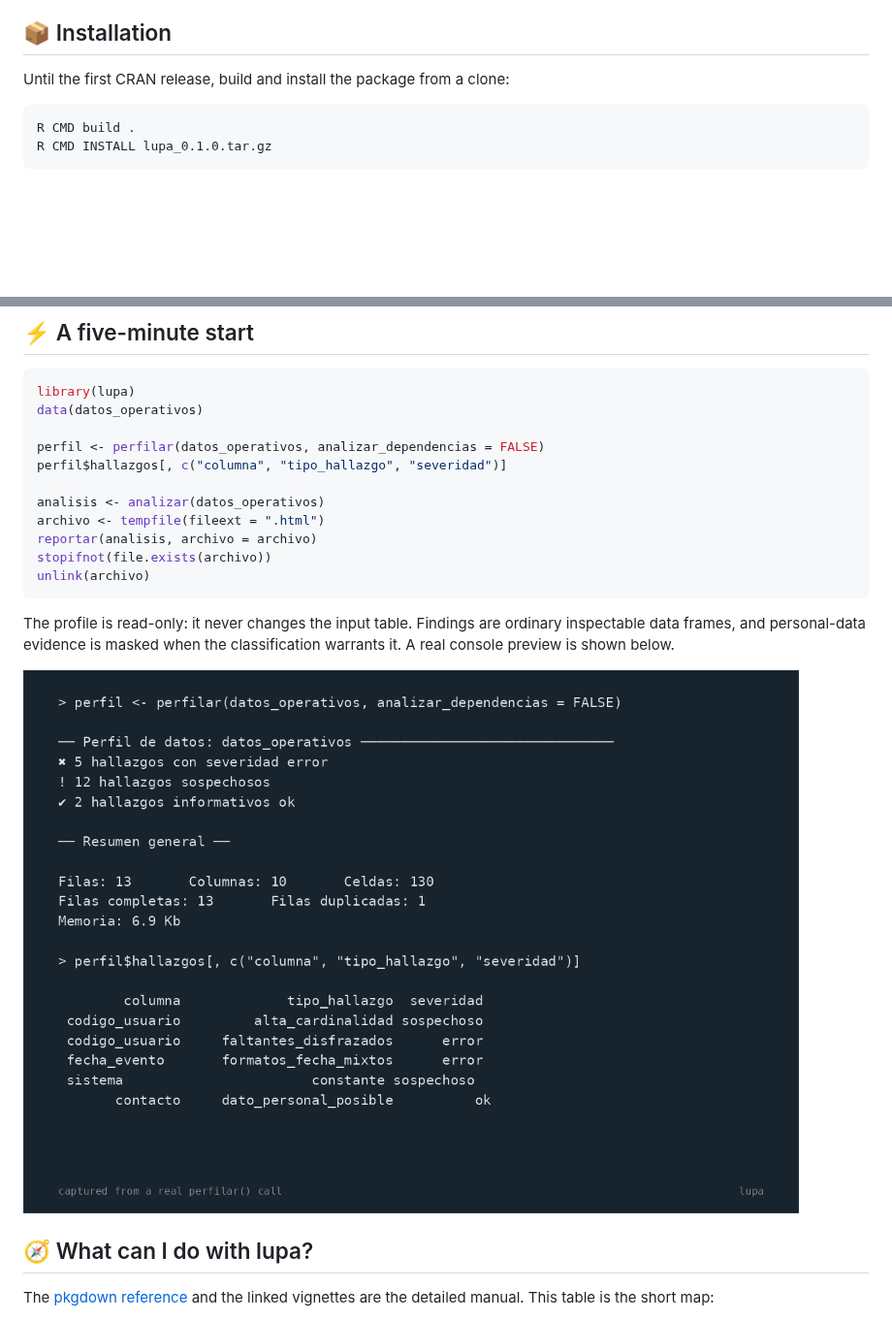
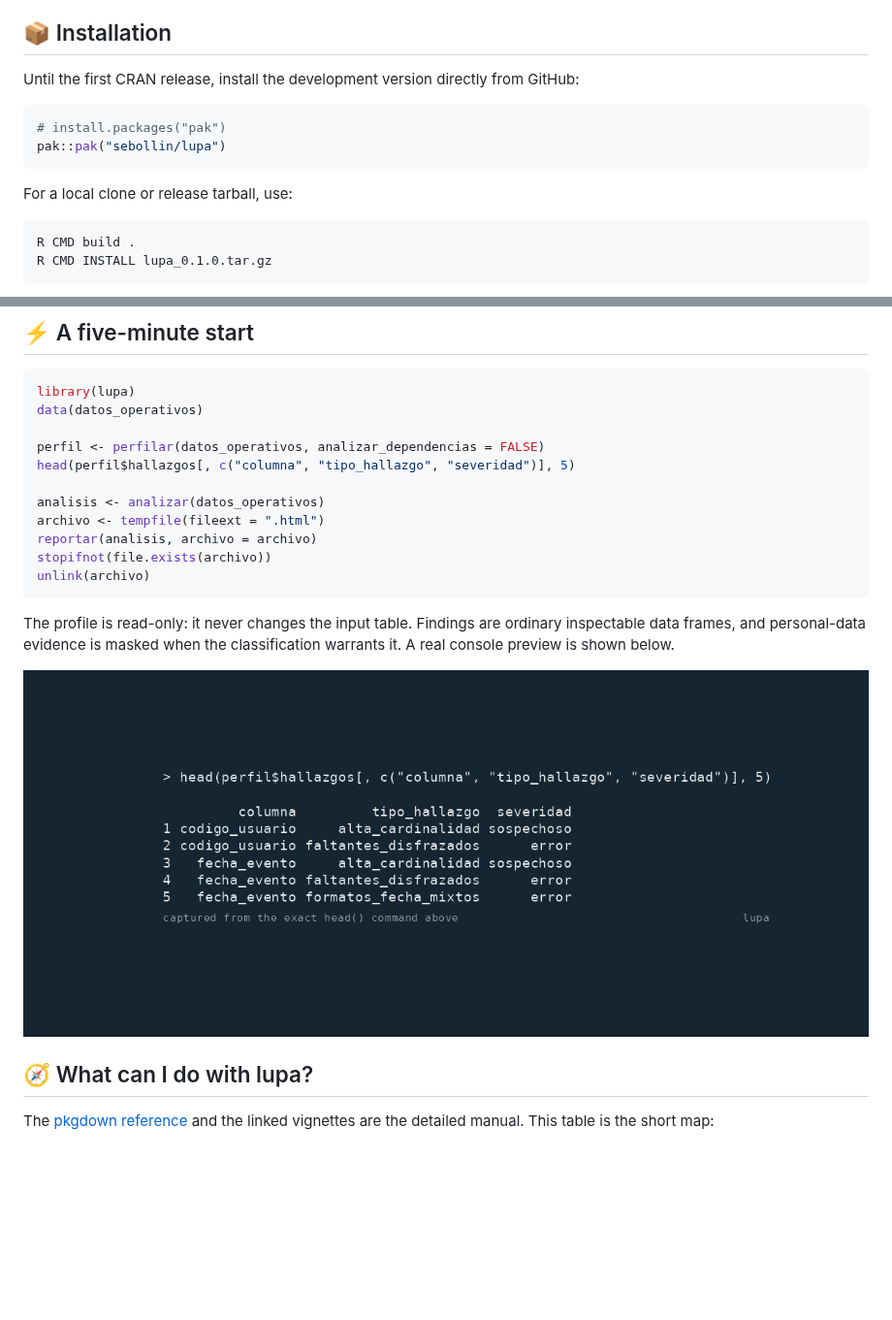
Before and after one commit to sebollin/lupa, a Markdown page: README.md, 2 parts joined by grey strips. Shown at 97% size. Drawn GitHub-style; pictures changed too: man/figures/perfil-console.png; blank space fills up the shorter version.

```diff
--- a/README.md
+++ b/README.md
@@ -52,7 +52,15 @@ The public names are Spanish in both examples and help pages:
 
 ## 📦 Installation
 
-Until the first CRAN release, build and install the package from a clone:
+Until the first CRAN release, install the development version directly from
+GitHub:
+
+~~~r
+# install.packages("pak")
+pak::pak("sebollin/lupa")
+~~~
+
+For a local clone or release tarball, use:
 
 ~~~sh
 R CMD build .
@@ -72,7 +80,7 @@ library(lupa)
 data(datos_operativos)
 
 perfil <- perfilar(datos_operativos, analizar_dependencias = FALSE)
-perfil$hallazgos[, c("columna", "tipo_hallazgo", "severidad")]
+head(perfil$hallazgos[, c("columna", "tipo_hallazgo", "severidad")], 5)
 
 analisis <- analizar(datos_operativos)
 archivo <- tempfile(fileext = ".html")
```
Also changed, not shown: README.es.md (+10 -3 lines), 2 other files.
